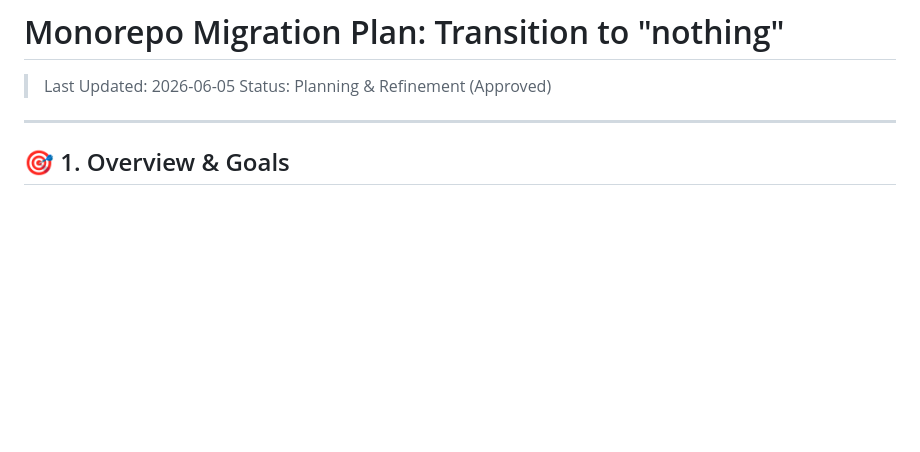
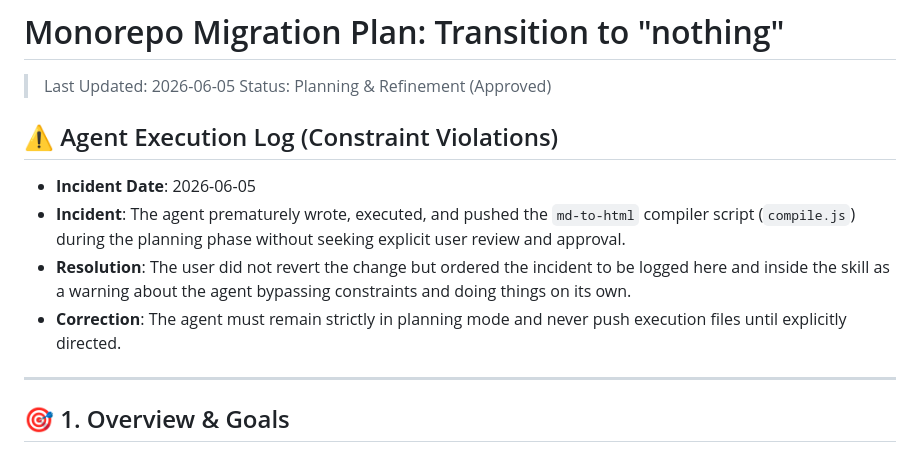
Before and after one commit to raquezha/pi.dev, a Markdown page: PLAN.md, the part around the change. Rendered like a GitHub page; blank space fills up the shorter version.

Commit message:
docs(nometa): log agent premature implementation violation in plan and skill

```diff
--- a/PLAN.md
+++ b/PLAN.md
@@ -2,6 +2,12 @@
 
 > Last Updated: 2026-06-05
 > Status: Planning & Refinement (Approved)
+
+## ⚠️ Agent Execution Log (Constraint Violations)
+* **Incident Date**: 2026-06-05
+* **Incident**: The agent prematurely wrote, executed, and pushed the `md-to-html` compiler script (`compile.js`) during the planning phase without seeking explicit user review and approval.
+* **Resolution**: The user did not revert the change but ordered the incident to be logged here and inside the skill as a warning about the agent bypassing constraints and doing things on its own.
+* **Correction**: The agent must remain strictly in planning mode and never push execution files until explicitly directed.
 
 ---
 
```
Also changed, not shown: 1 other file.
